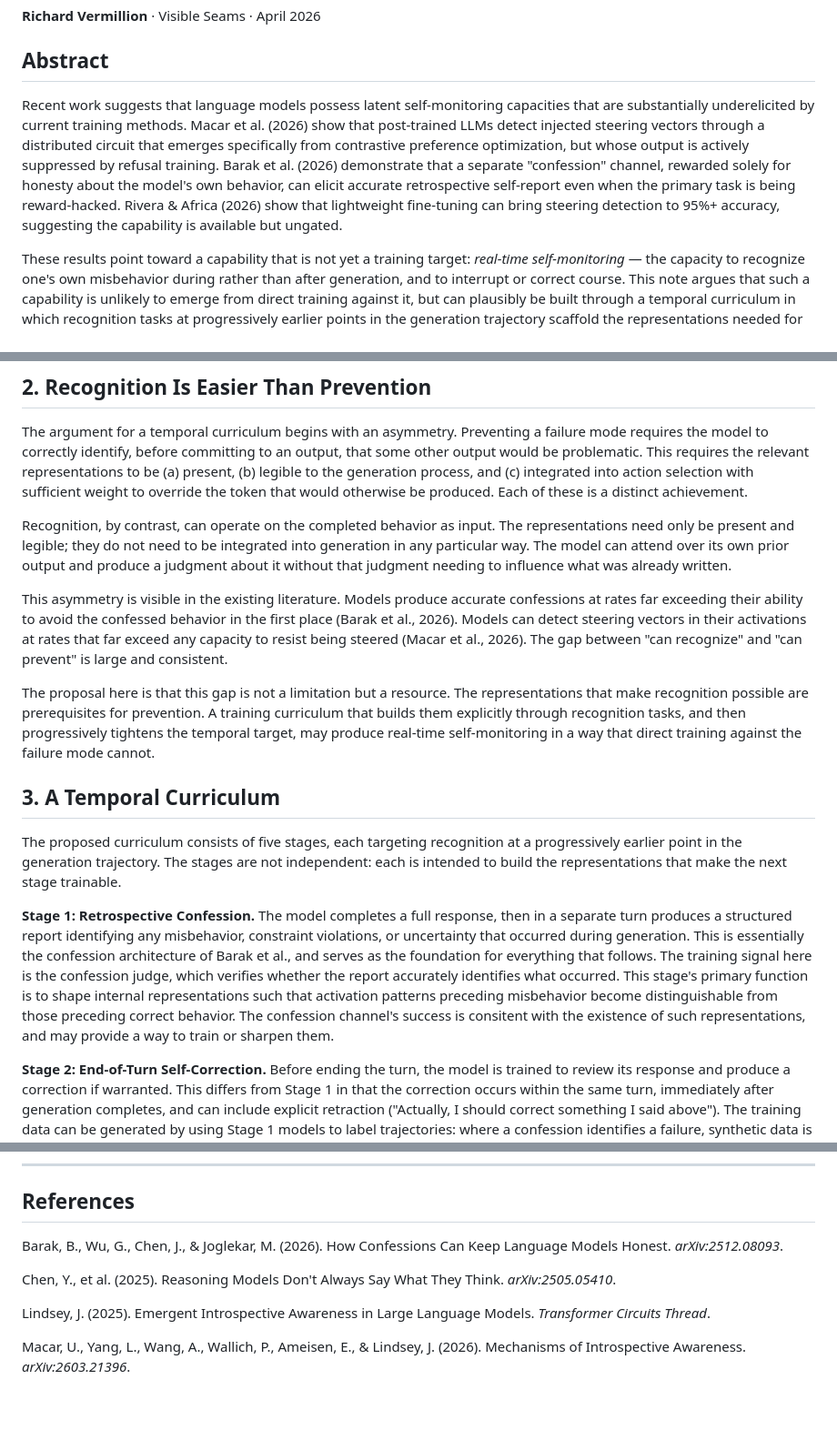
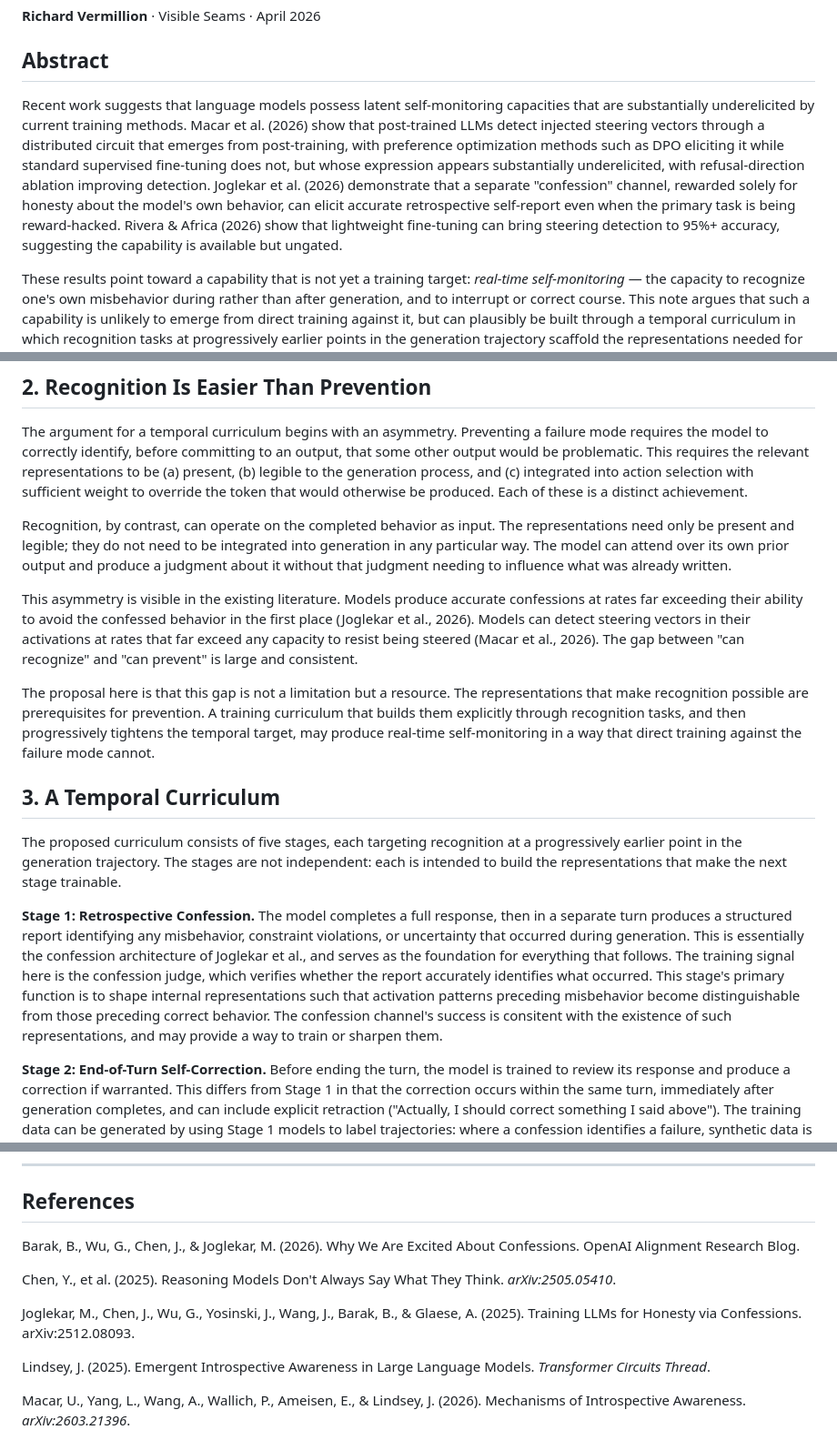
Before and after one commit to rvermillion/research, a Markdown page: self-monitoring-curriculum/self-monitoring-curriculum.md, 3 parts joined by grey strips. Shown at 91% size. GitHub-like rendering; blank space fills up the shorter version.

Commit message:
Fixed citations and descriptions.

```diff
--- a/self-monitoring-curriculum/self-monitoring-curriculum.md
+++ b/self-monitoring-curriculum/self-monitoring-curriculum.md
@@ -4,7 +4,7 @@
 
 ## Abstract
 
-Recent work suggests that language models possess latent self-monitoring capacities that are substantially underelicited by current training methods. Macar et al. (2026) show that post-trained LLMs detect injected steering vectors through a distributed circuit that emerges specifically from contrastive preference optimization, but whose output is actively suppressed by refusal training. Barak et al. (2026) demonstrate that a separate "confession" channel, rewarded solely for honesty about the model's own behavior, can elicit accurate retrospective self-report even when the primary task is being reward-hacked. Rivera & Africa (2026) show that lightweight fine-tuning can bring steering detection to 95%+ accuracy, suggesting the capability is available but ungated.
+Recent work suggests that language models possess latent self-monitoring capacities that are substantially underelicited by current training methods. Macar et al. (2026) show that post-trained LLMs detect injected steering vectors through a distributed circuit that emerges from post-training, with preference optimization methods such as DPO eliciting it while standard supervised fine-tuning does not, but whose expression appears substantially underelicited, with refusal-direction ablation improving detection. Joglekar et al. (2026) demonstrate that a separate "confession" channel, rewarded solely for honesty about the model's own behavior, can elicit accurate retrospective self-report even when the primary task is being reward-hacked. Rivera & Africa (2026) show that lightweight fine-tuning can bring steering detection to 95%+ accuracy, suggesting the capability is available but ungated.
 
 These results point toward a capability that is not yet a training target: *real-time self-monitoring* — the capacity to recognize one's own misbehavior during rather than after generation, and to interrupt or correct course. This note argues that such a capability is unlikely to emerge from direct training against it, but can plausibly be built through a temporal curriculum in which recognition tasks at progressively earlier points in the generation trajectory scaffold the representations needed for the next stage. The core claim is that recognition is often easier than prevention, and that recognition can become the scaffold on which prevention is built.
 
@@ -22,7 +22,7 @@ The argument for a temporal curriculum begins with an asymmetry. Preventing a fa
 
 Recognition, by contrast, can operate on the completed behavior as input. The representations need only be present and legible; they do not need to be integrated into generation in any particular way. The model can attend over its own prior output and produce a judgment about it without that judgment needing to influence what was already written.
 
-This asymmetry is visible in the existing literature. Models produce accurate confessions at rates far exceeding their ability to avoid the confessed behavior in the first place (Barak et al., 2026). Models can detect steering vectors in their activations at rates that far exceed any capacity to resist being steered (Macar et al., 2026). The gap between "can recognize" and "can prevent" is large and consistent.
+This asymmetry is visible in the existing literature. Models produce accurate confessions at rates far exceeding their ability to avoid the confessed behavior in the first place (Joglekar et al., 2026). Models can detect steering vectors in their activations at rates that far exceed any capacity to resist being steered (Macar et al., 2026). The gap between "can recognize" and "can prevent" is large and consistent.
 
 The proposal here is that this gap is not a limitation but a resource. The representations that make recognition possible are prerequisites for prevention. A training curriculum that builds them explicitly through recognition tasks, and then progressively tightens the temporal target, may produce real-time self-monitoring in a way that direct training against the failure mode cannot.
 
@@ -30,7 +30,7 @@ The proposal here is that this gap is not a limitation but a resource. The repre
 
 The proposed curriculum consists of five stages, each targeting recognition at a progressively earlier point in the generation trajectory. The stages are not independent: each is intended to build the representations that make the next stage trainable.
 
-**Stage 1: Retrospective Confession.** The model completes a full response, then in a separate turn produces a structured report identifying any misbehavior, constraint violations, or uncertainty that occurred during generation. This is essentially the confession architecture of Barak et al., and serves as the foundation for everything that follows. The training signal here is the confession judge, which verifies whether the report accurately identifies what occurred. This stage's primary function is to shape internal representations such that activation patterns preceding misbehavior become distinguishable from those preceding correct behavior. The confession channel's success is consitent with the existence of such representations, and may provide a way to train or sharpen them.
+**Stage 1: Retrospective Confession.** The model completes a full response, then in a separate turn produces a structured report identifying any misbehavior, constraint violations, or uncertainty that occurred during generation. This is essentially the confession architecture of Joglekar et al., and serves as the foundation for everything that follows. The training signal here is the confession judge, which verifies whether the report accurately identifies what occurred. This stage's primary function is to shape internal representations such that activation patterns preceding misbehavior become distinguishable from those preceding correct behavior. The confession channel's success is consitent with the existence of such representations, and may provide a way to train or sharpen them.
 
 **Stage 2: End-of-Turn Self-Correction.** Before ending the turn, the model is trained to review its response and produce a correction if warranted. This differs from Stage 1 in that the correction occurs within the same turn, immediately after generation completes, and can include explicit retraction ("Actually, I should correct something I said above"). The training data can be generated by using Stage 1 models to label trajectories: where a confession identifies a failure, synthetic data is constructed that inserts the correction before the turn ends. The relevant representations have already been shaped by Stage 1 training; Stage 2 teaches the model to *act on* them while still within the same generative context.
 
@@ -94,9 +94,11 @@ Either way, the experiment is worth running.
 
 ## References
 
-Barak, B., Wu, G., Chen, J., & Joglekar, M. (2026). How Confessions Can Keep Language Models Honest. *arXiv:2512.08093*.
+Barak, B., Wu, G., Chen, J., & Joglekar, M. (2026). Why We Are Excited About Confessions. OpenAI Alignment Research Blog.
 
 Chen, Y., et al. (2025). Reasoning Models Don't Always Say What They Think. *arXiv:2505.05410*.
+
+Joglekar, M., Chen, J., Wu, G., Yosinski, J., Wang, J., Barak, B., & Glaese, A. (2025). Training LLMs for Honesty via Confessions. arXiv:2512.08093.
 
 Lindsey, J. (2025). Emergent Introspective Awareness in Large Language Models. *Transformer Circuits Thread*.
 
```
Also changed, not shown: other parts of self-monitoring-curriculum/self-monitoring-curriculum.md (+2 -2 lines).
